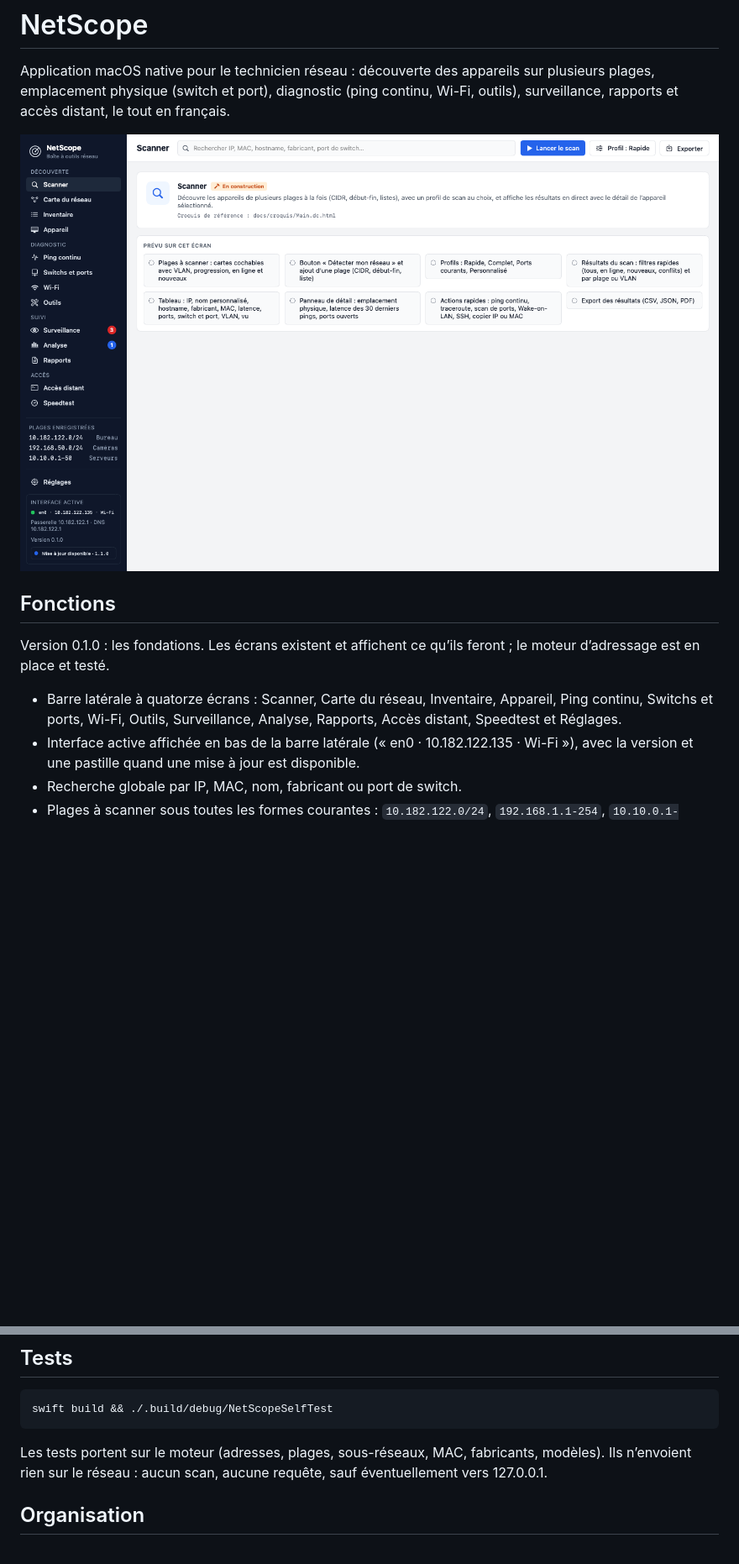
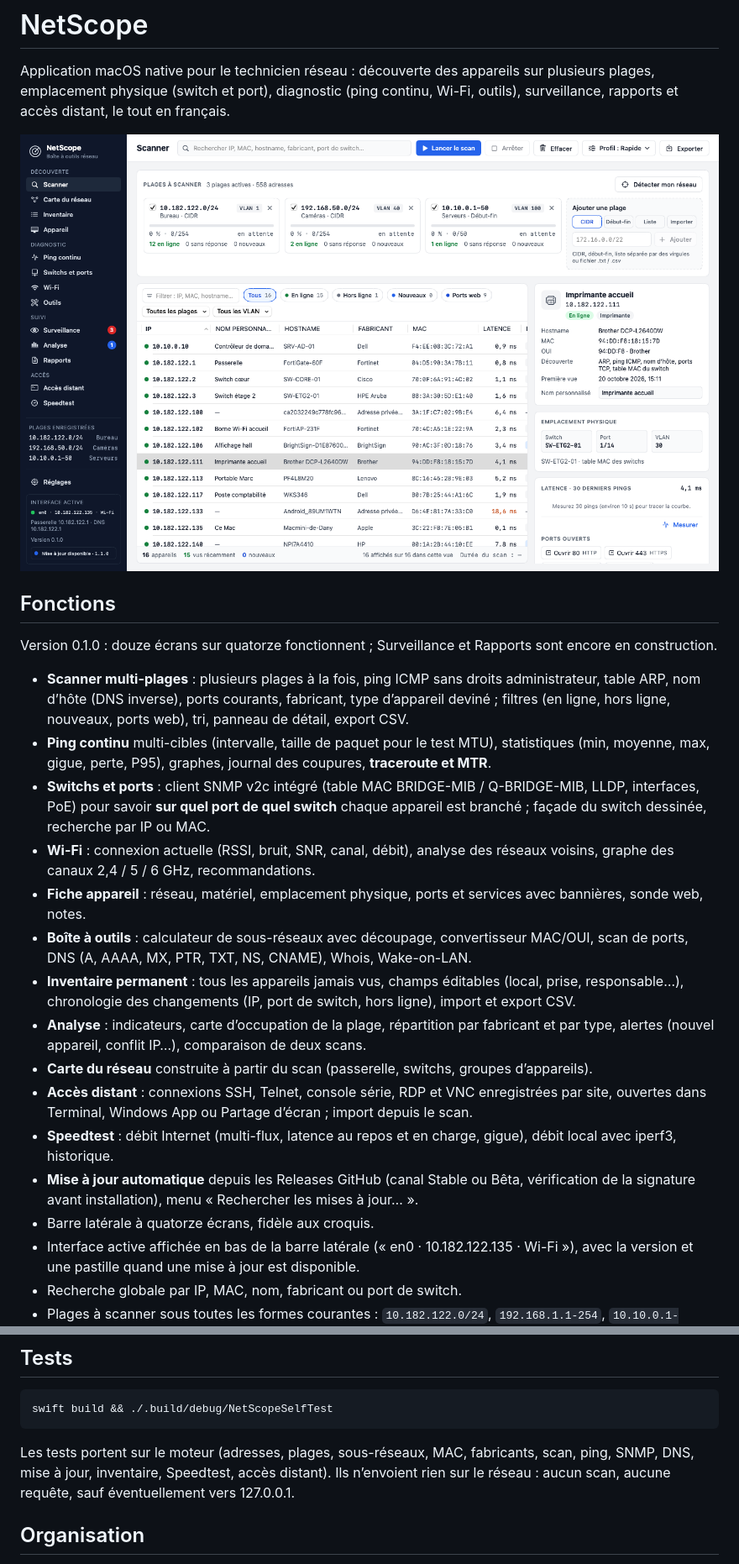
Before and after one commit to mdany75/NetScope, a Markdown page: README.md, 2 parts joined by grey strips. Shown at 84% size. Rendered like a GitHub page; pictures changed too: docs/capture.png; blank space fills up the shorter version.

````diff
--- a/README.md
+++ b/README.md
@@ -8,12 +8,36 @@ surveillance, rapports et accès distant, le tout en français.
 
 ## Fonctions
 
-Version 0.1.0 : les fondations. Les écrans existent et affichent ce qu’ils feront ; le moteur
-d’adressage est en place et testé.
+Version 0.1.0 : douze écrans sur quatorze fonctionnent ; Surveillance et Rapports sont encore
+en construction.
 
-- Barre latérale à quatorze écrans : Scanner, Carte du réseau, Inventaire, Appareil, Ping
-  continu, Switchs et ports, Wi-Fi, Outils, Surveillance, Analyse, Rapports, Accès distant,
-  Speedtest et Réglages.
+- **Scanner multi-plages** : plusieurs plages à la fois, ping ICMP sans droits administrateur,
+  table ARP, nom d’hôte (DNS inverse), ports courants, fabricant, type d’appareil deviné ;
+  filtres (en ligne, hors ligne, nouveaux, ports web), tri, panneau de détail, export CSV.
+- **Ping continu** multi-cibles (intervalle, taille de paquet pour le test MTU), statistiques
+  (min, moyenne, max, gigue, perte, P95), graphes, journal des coupures, **traceroute et MTR**.
+- **Switchs et ports** : client SNMP v2c intégré (table MAC BRIDGE-MIB / Q-BRIDGE-MIB, LLDP,
+  interfaces, PoE) pour savoir **sur quel port de quel switch** chaque appareil est branché ;
+  façade du switch dessinée, recherche par IP ou MAC.
+- **Wi-Fi** : connexion actuelle (RSSI, bruit, SNR, canal, débit), analyse des réseaux
+  voisins, graphe des canaux 2,4 / 5 / 6 GHz, recommandations.
+- **Fiche appareil** : réseau, matériel, emplacement physique, ports et services avec
+  bannières, sonde web, notes.
+- **Boîte à outils** : calculateur de sous-réseaux avec découpage, convertisseur MAC/OUI,
+  scan de ports, DNS (A, AAAA, MX, PTR, TXT, NS, CNAME), Whois, Wake-on-LAN.
+- **Inventaire permanent** : tous les appareils jamais vus, champs éditables (local, prise,
+  responsable…), chronologie des changements (IP, port de switch, hors ligne), import et
+  export CSV.
+- **Analyse** : indicateurs, carte d’occupation de la plage, répartition par fabricant et par
+  type, alertes (nouvel appareil, conflit IP…), comparaison de deux scans.
+- **Carte du réseau** construite à partir du scan (passerelle, switchs, groupes d’appareils).
+- **Accès distant** : connexions SSH, Telnet, console série, RDP et VNC enregistrées par site,
+  ouvertes dans Terminal, Windows App ou Partage d’écran ; import depuis le scan.
+- **Speedtest** : débit Internet (multi-flux, latence au repos et en charge, gigue),
+  débit local avec iperf3, historique.
+- **Mise à jour automatique** depuis les Releases GitHub (canal Stable ou Bêta, vérification
+  de la signature avant installation), menu « Rechercher les mises à jour… ».
+- Barre latérale à quatorze écrans, fidèle aux croquis.
 - Interface active affichée en bas de la barre latérale (« en0 · 10.182.122.135 · Wi-Fi »),
   avec la version et une pastille quand une mise à jour est disponible.
 - Recherche globale par IP, MAC, nom, fabricant ou port de switch.
@@ -55,7 +79,7 @@ swift build && ./.build/debug/NetScope --snapshot /tmp/netscope-snap --demo
 swift build && ./.build/debug/NetScopeSelfTest
 ```
 
-Les tests portent sur le moteur (adresses, plages, sous-réseaux, MAC, fabricants, modèles). Ils
+Les tests portent sur le moteur (adresses, plages, sous-réseaux, MAC, fabricants, scan, ping, SNMP, DNS, mise à jour, inventaire, Speedtest, accès distant). Ils
 n’envoient rien sur le réseau : aucun scan, aucune requête, sauf éventuellement vers 127.0.0.1.
 
 ## Organisation
````
Also changed, not shown: CHANGELOG.md (+16 -2 lines), 1 other file.
